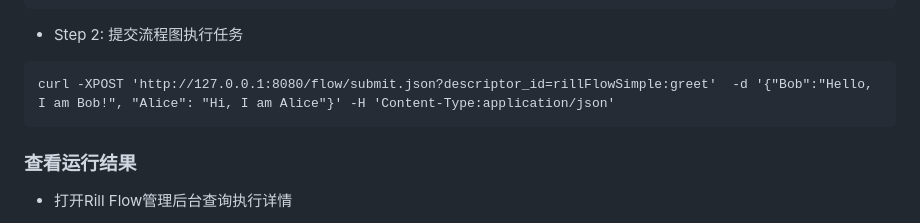
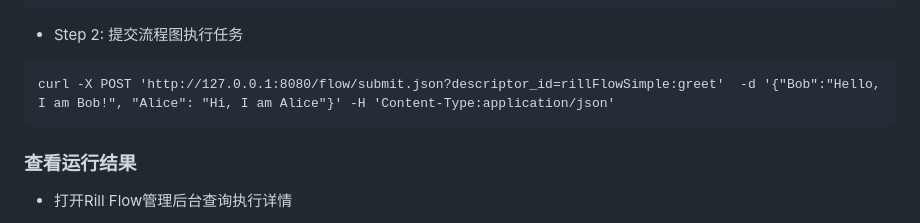
Before and after one commit to weibocom/rill-flow, a Markdown page: README_zh_CN.md, the part around the change. Rendered like a GitHub page.

````diff
--- a/README_zh_CN.md
+++ b/README_zh_CN.md
@@ -128,7 +128,7 @@ tasks:
 - Step 2: 提交流程图执行任务
 
 ```curl
-curl -XPOST 'http://127.0.0.1:8080/flow/submit.json?descriptor_id=rillFlowSimple:greet'  -d '{"Bob":"Hello, I am Bob!", "Alice": "Hi, I am Alice"}' -H 'Content-Type:application/json'
+curl -X POST 'http://127.0.0.1:8080/flow/submit.json?descriptor_id=rillFlowSimple:greet'  -d '{"Bob":"Hello, I am Bob!", "Alice": "Hi, I am Alice"}' -H 'Content-Type:application/json'
 ```
 
 ### 查看运行结果
````
Also changed, not shown: README.md (+1 -1 lines).
